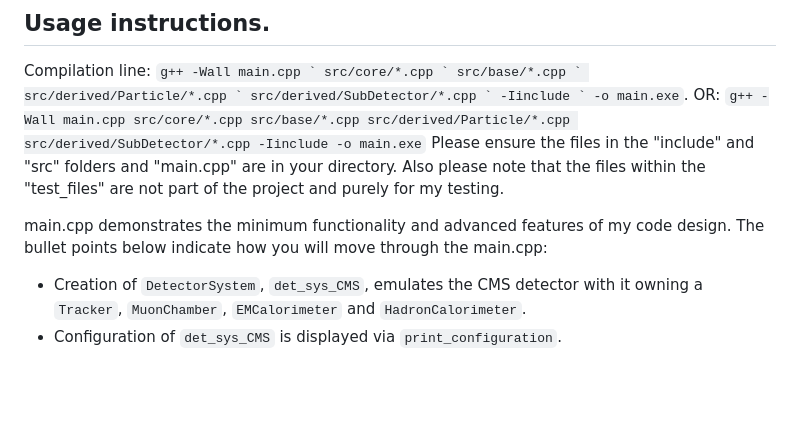
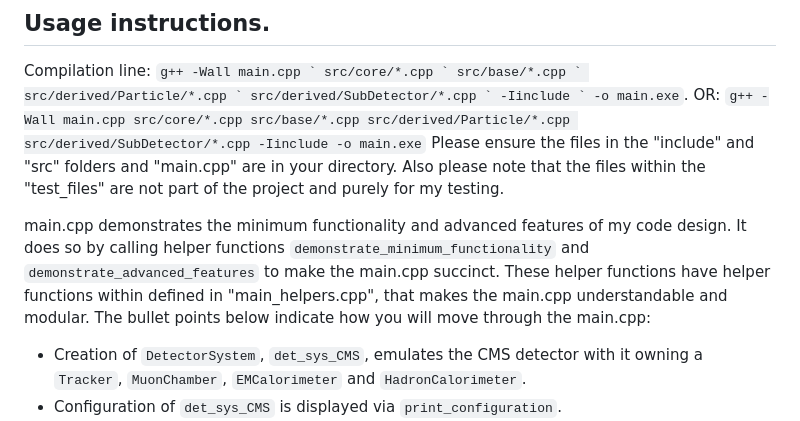
Before and after one commit to UofM-PHYS30762/project-3-a-particle-detector-JungleMan796, a Markdown page: README.md, the part around the change. GitHub-like rendering; blank space fills up the shorter version.

Commit message:
Enhance README with details on main.cpp structure

````diff
--- a/README.md
+++ b/README.md
@@ -12,7 +12,8 @@
 Please ensure the files in the "include" and "src" folders and "main.cpp" are in your directory.
 Also please note that the files within the "test_files" are not part of the project and purely for my testing.
 
-main.cpp demonstrates the minimum functionality and advanced features of my code design. The bullet points below indicate how you will move through the main.cpp:
+main.cpp demonstrates the minimum functionality and advanced features of my code design. It does so by calling helper functions ```demonstrate_minimum_functionality``` and ```demonstrate_advanced_features``` to make the main.cpp succinct. These helper functions have helper functions within defined in "main_helpers.cpp", that makes the main.cpp understandable and modular.
+The bullet points below indicate how you will move through the main.cpp:
 - Creation of ```DetectorSystem```, ```det_sys_CMS```, emulates the CMS detector with it owning a ```Tracker```, ```MuonChamber```, ```EMCalorimeter``` and ```HadronCalorimeter```.
 - Configuration of ```det_sys_CMS``` is displayed via ```print_configuration```.
 - A ```Muon``` is instantiated to be passed through ```det_sys_CMS```.
````
